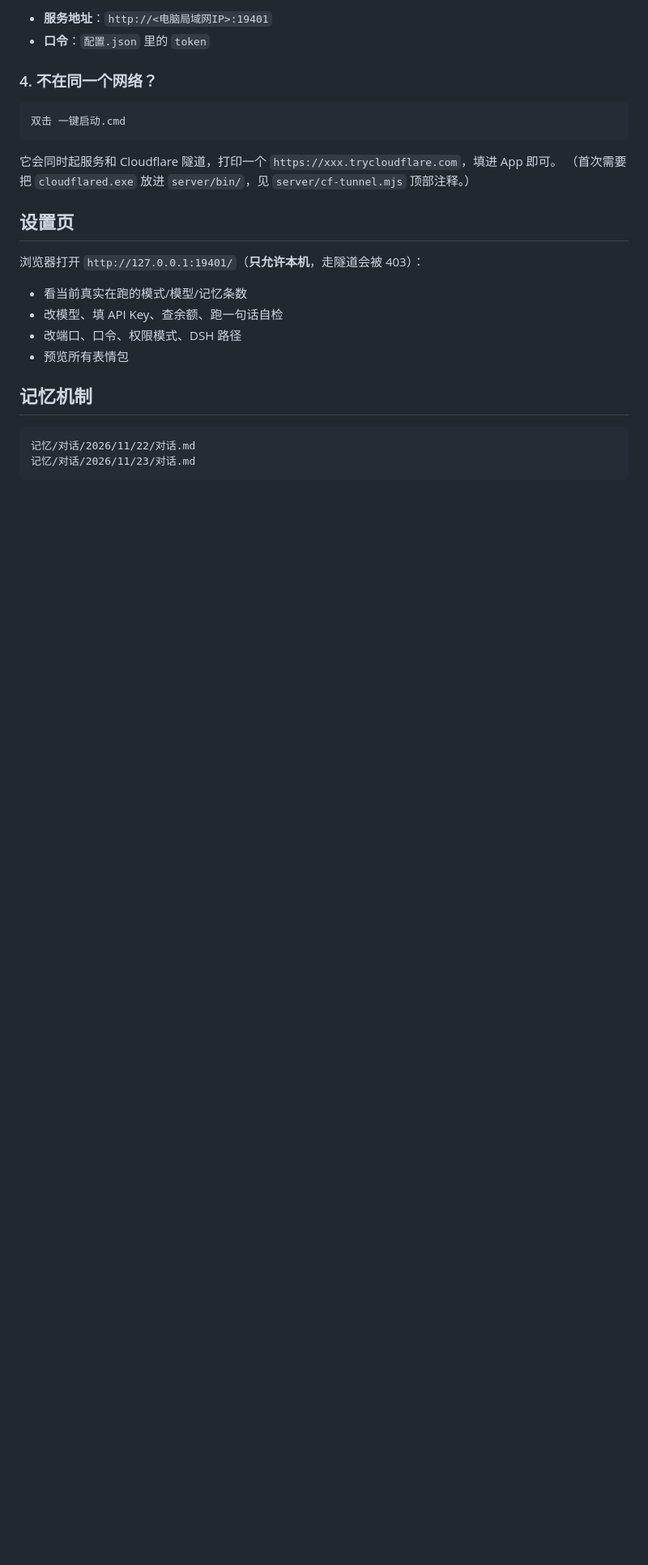
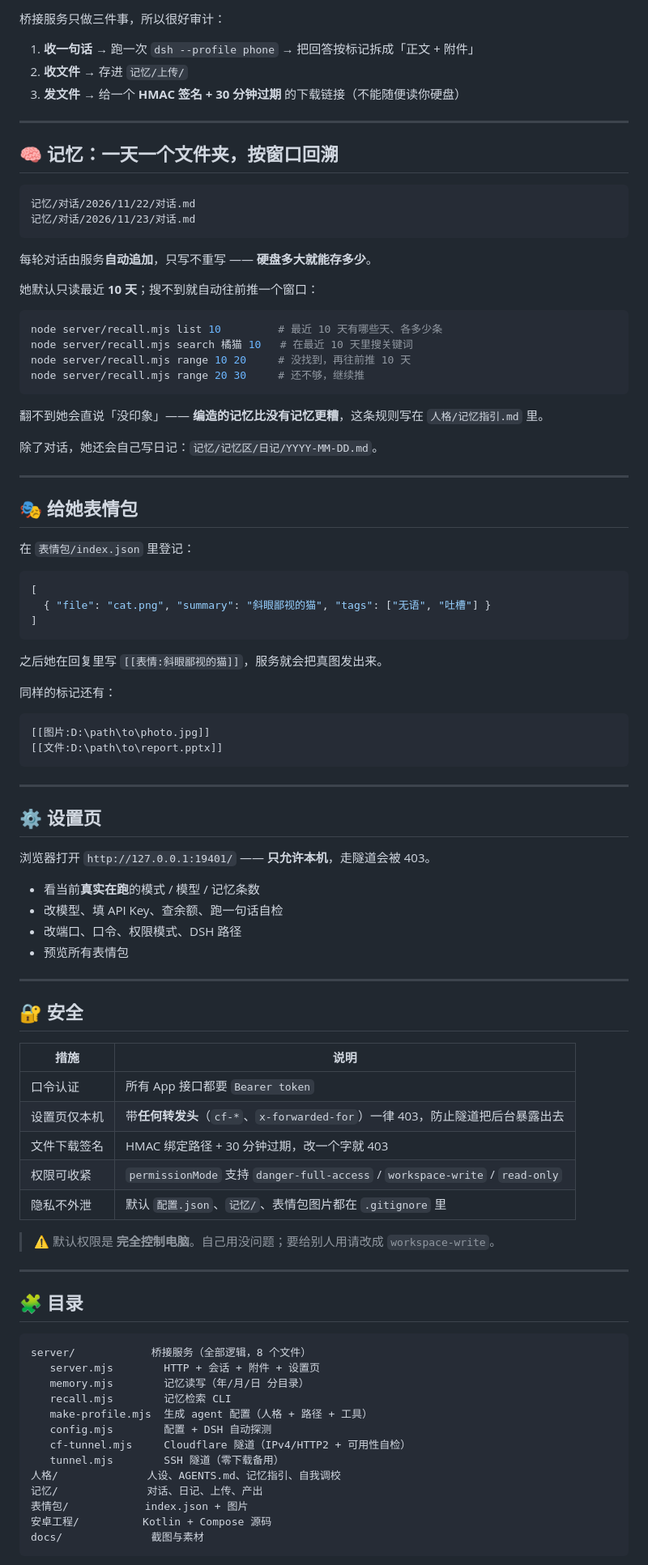
Before and after one commit to Gjkqwq/xiaoyu-agent-mobile, a Markdown page: README.md, the part around one of its changes. Shown at 81% size. GitHub-like rendering; blank space fills up the shorter version.

Commit message:
docs: 重写 README（横幅、界面预览、架构图、安全说明）+ 新增 docs/ 素材

````diff
--- a/README.md
+++ b/README.md
@@ -81,29 +122,97 @@ App 设置里填：
 
-- **服务地址**：`http://<电脑局域网IP>:19401`
-- **口令**：`配置.json` 里的 `token`
+桥接服务只做三件事，所以很好审计：
 
-### 4. 不在同一个网络？
+1. **收一句话** → 跑一次 `dsh --profile phone` → 把回答按标记拆成「正文 + 附件」
+2. **收文件** → 存进 `记忆/上传/`
+3. **发文件** → 给一个 **HMAC 签名 + 30 分钟过期** 的下载链接（不能随便读你硬盘）
+
+---
+
+## 🧠 记忆：一天一个文件夹，按窗口回溯
+
+```text
+记忆/对话/2026/11/22/对话.md
+记忆/对话/2026/11/23/对话.md
+```
+
+每轮对话由服务**自动追加**，只写不重写 —— **硬盘多大就能存多少**。
+
+她默认只读最近 **10 天**；搜不到就自动往前推一个窗口：
 
 ```bash
-双击 一键启动.cmd
+node server/recall.mjs list 10         # 最近 10 天有哪些天、各多少条
+node server/recall.mjs search 橘猫 10   # 在最近 10 天里搜关键词
+node server/recall.mjs range 10 20     # 没找到，再往前推 10 天
+node server/recall.mjs range 20 30     # 还不够，继续推
 ```
 
-它会同时起服务和 Cloudflare 隧道，打印一个 `https://xxx.trycloudflare.com`，填进 App 即可。
-（首次需要把 `cloudflared.exe` 放进 `server/bin/`，见 `server/cf-tunnel.mjs` 顶部注释。）
+翻不到她会直说「没印象」—— **编造的记忆比没有记忆更糟**，这条规则写在 `人格/记忆指引.md` 里。
 
-## 设置页
+除了对话，她还会自己写日记：`记忆/记忆区/日记/YYYY-MM-DD.md`。
 
-浏览器打开 `http://127.0.0.1:19401/`（**只允许本机**，走隧道会被 403）：
+---
 
-- 看当前真实在跑的模式/模型/记忆条数
+## 🎭 给她表情包
+
+在 `表情包/index.json` 里登记：
+
+```json
+[
+  { "file": "cat.png", "summary": "斜眼鄙视的猫", "tags": ["无语", "吐槽"] }
+]
+```
+
+之后她在回复里写 `[[表情:斜眼鄙视的猫]]`，服务就会把真图发出来。
+
+同样的标记还有：
+
+```text
+[[图片:D:\path\to\photo.jpg]]
+[[文件:D:\path\to\report.pptx]]
+```
+
+---
+
+## ⚙️ 设置页
+
+浏览器打开 `http://127.0.0.1:19401/` —— **只允许本机**，走隧道会被 403。
+
+- 看当前**真实在跑**的模式 / 模型 / 记忆条数
 - 改模型、填 API Key、查余额、跑一句话自检
 - 改端口、口令、权限模式、DSH 路径
 - 预览所有表情包
 
-## 记忆机制
+---
 
-```
-记忆/对话/2026/11/22/对话.md
-记忆/对话/2026/11/23/对话.md
+## 🔐 安全
+
+| 措施 | 说明 |
+|---|---|
+| 口令认证 | 所有 App 接口都要 `Bearer token` |
+| 设置页仅本机 | 带**任何转发头**（`cf-*`、`x-forwarded-for`）一律 403，防止隧道把后台暴露出去 |
+| 文件下载签名 | HMAC 绑定路径 + 30 分钟过期，改一个字就 403 |
+| 权限可收紧 | `permissionMode` 支持 `danger-full-access` / `workspace-write` / `read-only` |
+| 隐私不外泄 | 默认 `配置.json`、`记忆/`、表情包图片都在 `.gitignore` 里 |
+
+> ⚠️ 默认权限是 **完全控制电脑**。自己用没问题；要给别人用请改成 `workspace-write`。
+
+---
+
+## 🧩 目录
+
+```text
+server/            桥接服务（全部逻辑，8 个文件）
+   server.mjs        HTTP + 会话 + 附件 + 设置页
+   memory.mjs        记忆读写（年/月/日 分目录）
+   recall.mjs        记忆检索 CLI
+   make-profile.mjs  生成 agent 配置（人格 + 路径 + 工具）
+   config.mjs        配置 + DSH 自动探测
+   cf-tunnel.mjs     Cloudflare 隧道（IPv4/HTTP2 + 可用性自检）
+   tunnel.mjs        SSH 隧道（零下载备用）
+人格/              人设、AGENTS.md、记忆指引、自我调校
+记忆/              对话、日记、上传、产出
+表情包/            index.json + 图片
+安卓工程/          Kotlin + Compose 源码
+docs/              截图与素材
 ```
 
````
Also changed, not shown: other parts of README.md (+106 -94 lines), docs/banner.png (added), docs/preview-chat.png (added), 1 other file.
